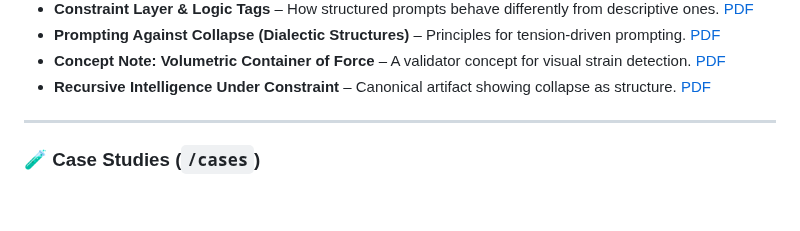
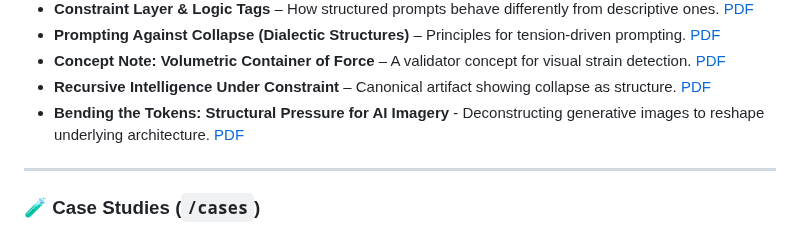
Before and after one commit to rusparrish/Visual-Thinking-Lens, a Markdown page: README.md, the part around the change. Drawn GitHub-style; blank space fills up the shorter version.

```diff
--- a/README.md
+++ b/README.md
@@ -42,6 +42,8 @@ Watermarked, read-only whitepapers and conceptual briefs outlining the framework
 - **Prompting Against Collapse (Dialectic Structures)** – Principles for tension-driven prompting. [PDF](docs/prompting-against-collapse-dialectic-structures.pdf)
 - **Concept Note: Volumetric Container of Force** – A validator concept for visual strain detection. [PDF](docs/concept-note-volumetric-container-of-force.pdf)
 - **Recursive Intelligence Under Constraint** – Canonical artifact showing collapse as structure. [PDF](docs/recursive-intelligence-under-constraint.pdf)
+- **Bending the Tokens: Structural Pressure for AI Imagery** - Deconstructing generative images to reshape underlying architecture. [PDF](docs/Bending_the_Tokens.pdf)
+
 
 ---
 
```
